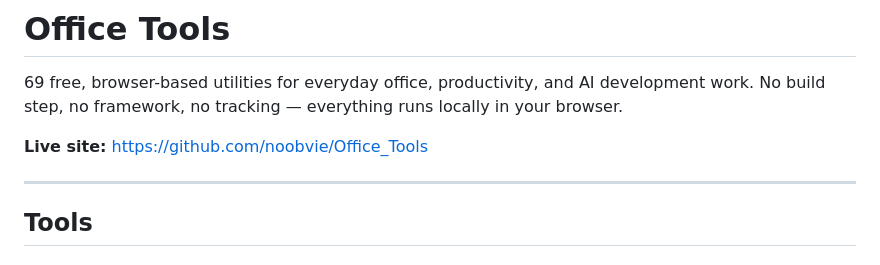
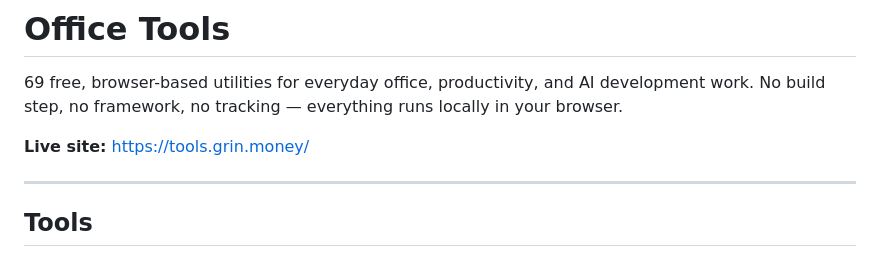
Before and after one commit to noobvie/Office_Tools, a Markdown page: README.md, the part around the change. GitHub-like rendering.

Commit message:
update live site

```diff
--- a/README.md
+++ b/README.md
@@ -3,7 +3,7 @@
 69 free, browser-based utilities for everyday office, productivity, and AI development work.
 No build step, no framework, no tracking — everything runs locally in your browser.
 
-**Live site:** [https://github.com/noobvie/Office_Tools](https://github.com/noobvie/Office_Tools)
+**Live site:** [https://tools.grin.money/](https://tools.grin.money/)
 
 ---
 
```
